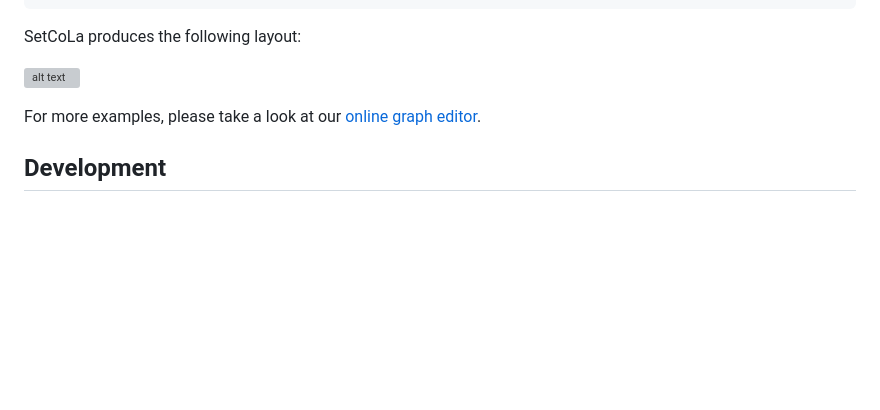
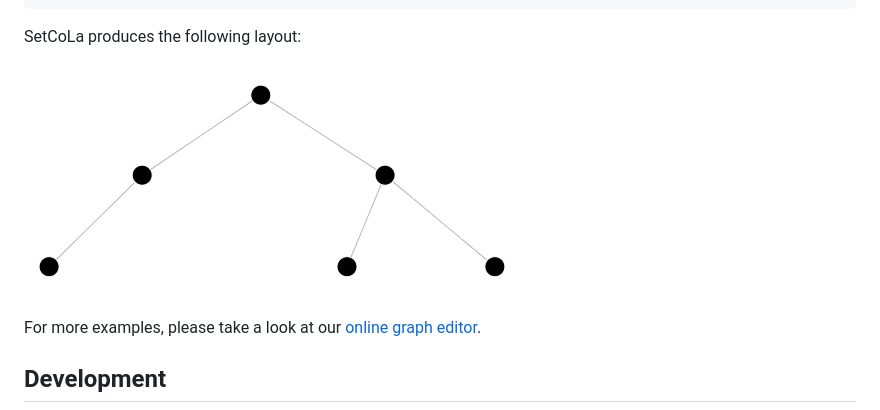
Before and after one commit to uwdata/setcola, a Markdown page: README.md, the part around the change. Rendered like a GitHub page; pictures changed too: images/smalltree.png (added); blank space fills up the shorter version; grey boxes are pictures that could not be loaded.

Commit message:
Fix README.md image

```diff
--- a/README.md
+++ b/README.md
@@ -198,7 +198,7 @@ var graph = {
 
 SetCoLa produces the following layout:
 
-![alt text](https://github.com/uwdata/setcola/blob/master/docs/images/smalltree.png "SetCoLa small tree layout")
+![alt text](https://github.com/uwdata/setcola/blob/master/images/smalltree.png "SetCoLa small tree layout")
 
 For more examples, please take a look at our [online graph editor](https://uwdata.github.io/setcola/).
 
```
